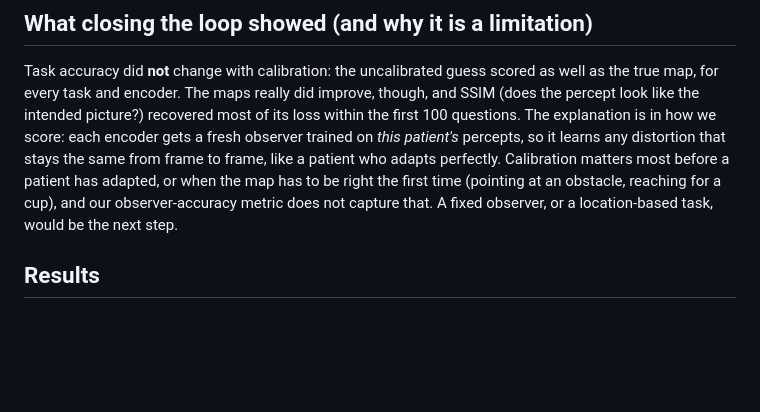
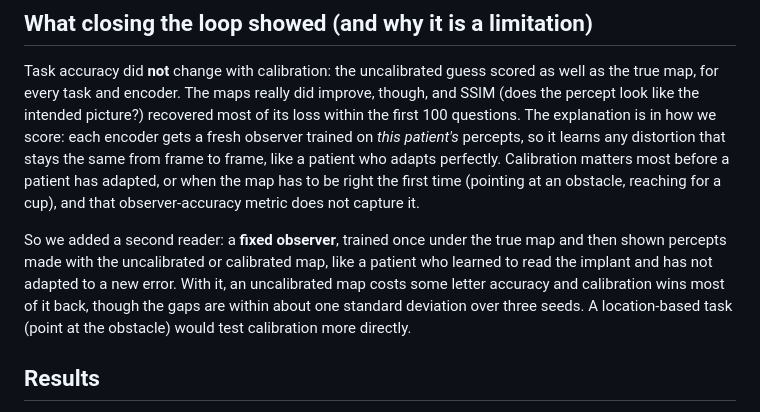
Before and after one commit to brycekage/phosphene-lab, a Markdown page: docs/how-it-works/04-calibration.md, the part around the change. Drawn GitHub-style; blank space fills up the shorter version.

Commit message:
docs: explain the fixed observer in the Phase 4 note

```diff
--- a/docs/how-it-works/04-calibration.md
+++ b/docs/how-it-works/04-calibration.md
@@ -67,8 +67,14 @@ questions. The explanation is in how we score: each encoder gets a fresh observe
 *this patient's* percepts, so it learns any distortion that stays the same from frame to
 frame, like a patient who adapts perfectly. Calibration matters most before a patient has
 adapted, or when the map has to be right the first time (pointing at an obstacle, reaching for
-a cup), and our observer-accuracy metric does not capture that. A fixed observer, or a
-location-based task, would be the next step.
+a cup), and that observer-accuracy metric does not capture it.
+
+So we added a second reader: a **fixed observer**, trained once under the true map and then
+shown percepts made with the uncalibrated or calibrated map, like a patient who learned to
+read the implant and has not adapted to a new error. With it, an uncalibrated map costs some
+letter accuracy and calibration wins most of it back, though the gaps are within about one
+standard deviation over three seeds. A location-based task (point at the obstacle) would test
+calibration more directly.
 
 ## Results
 
```
